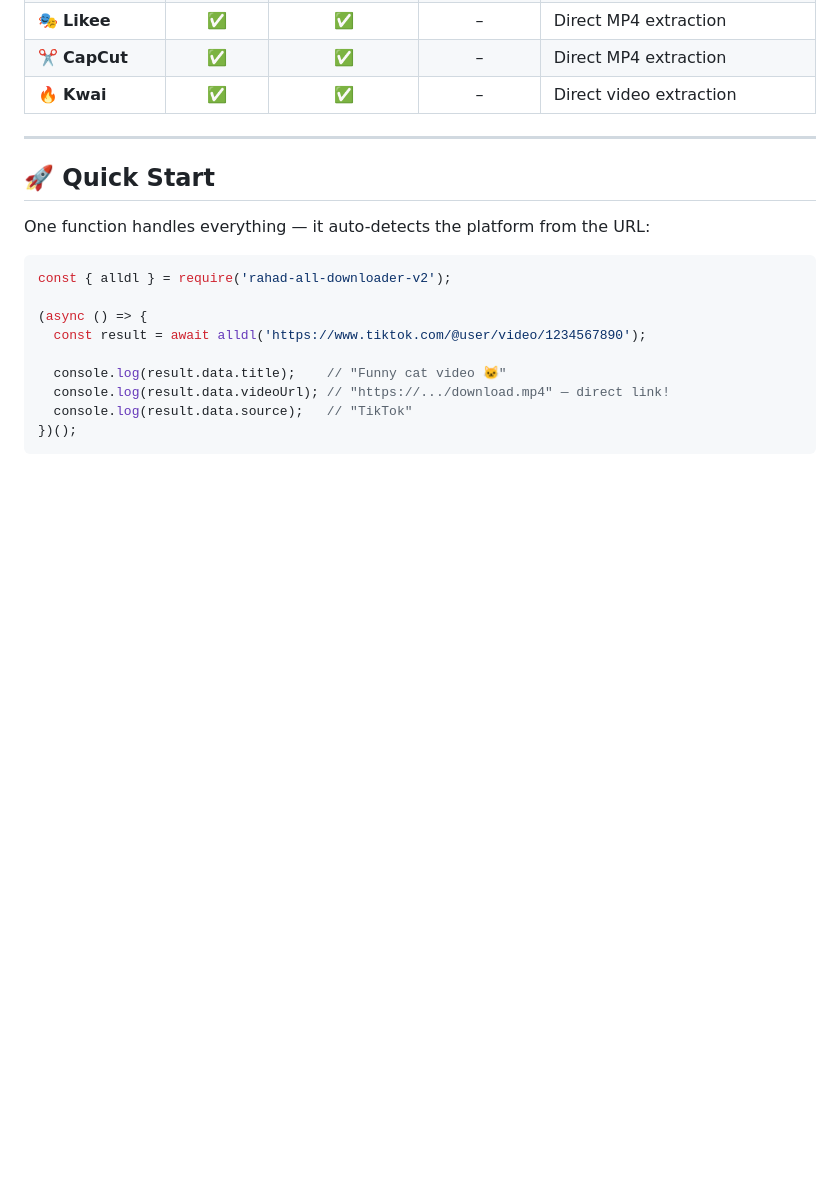
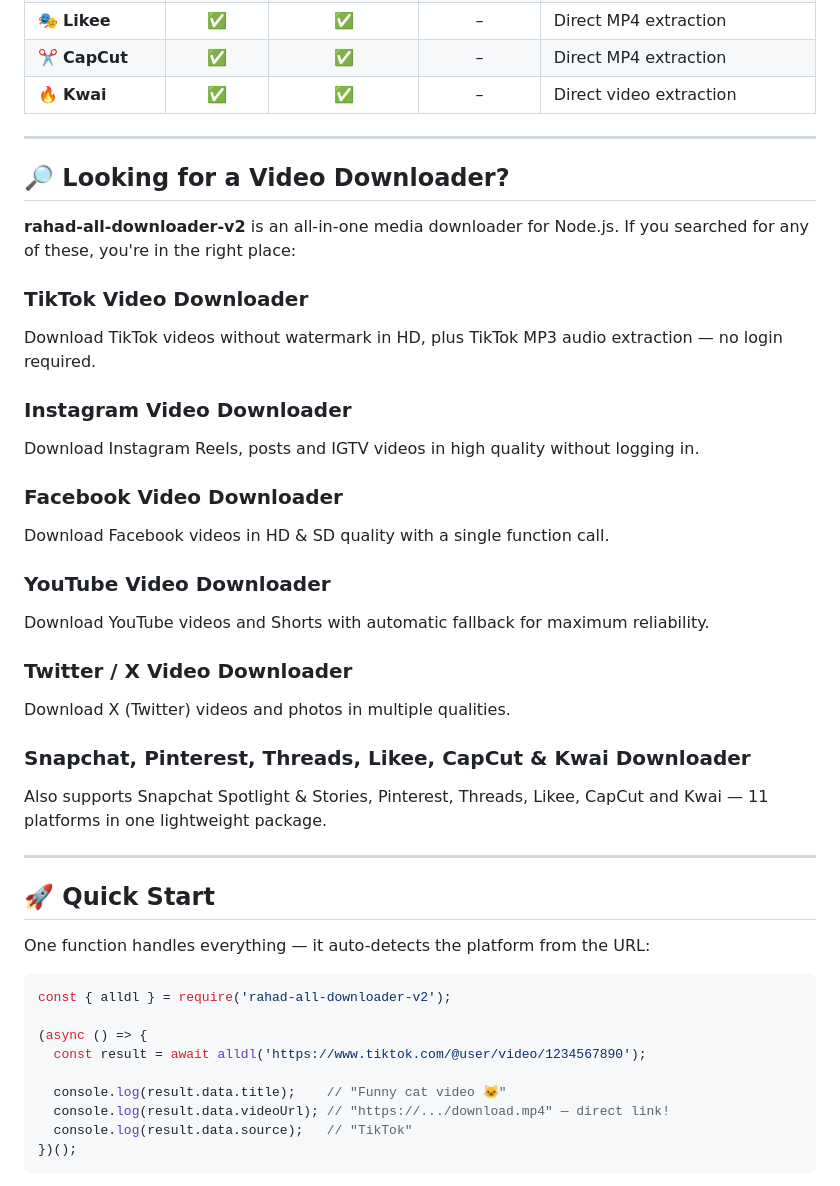
Before and after one commit to MR-RAHAD/rahad-all-downloader-v2, a Markdown page: README.md, the part around the change. GitHub-like rendering; blank space fills up the shorter version.

Commit message:
Add SEO keyword sections for Google discoverability

```diff
--- a/README.md
+++ b/README.md
@@ -65,6 +65,30 @@ npm install rahad-all-downloader-v2
 | 🎭 **Likee** | ✅ | ✅ | – | Direct MP4 extraction |
 | ✂️ **CapCut** | ✅ | ✅ | – | Direct MP4 extraction |
 | 🔥 **Kwai** | ✅ | ✅ | – | Direct video extraction |
+
+---
+
+## 🔎 Looking for a Video Downloader?
+
+**rahad-all-downloader-v2** is an all-in-one media downloader for Node.js. If you searched for any of these, you're in the right place:
+
+### TikTok Video Downloader
+Download TikTok videos without watermark in HD, plus TikTok MP3 audio extraction — no login required.
+
+### Instagram Video Downloader
+Download Instagram Reels, posts and IGTV videos in high quality without logging in.
+
+### Facebook Video Downloader
+Download Facebook videos in HD & SD quality with a single function call.
+
+### YouTube Video Downloader
+Download YouTube videos and Shorts with automatic fallback for maximum reliability.
+
+### Twitter / X Video Downloader
+Download X (Twitter) videos and photos in multiple qualities.
+
+### Snapchat, Pinterest, Threads, Likee, CapCut & Kwai Downloader
+Also supports Snapchat Spotlight & Stories, Pinterest, Threads, Likee, CapCut and Kwai — 11 platforms in one lightweight package.
 
 ---
 
```
